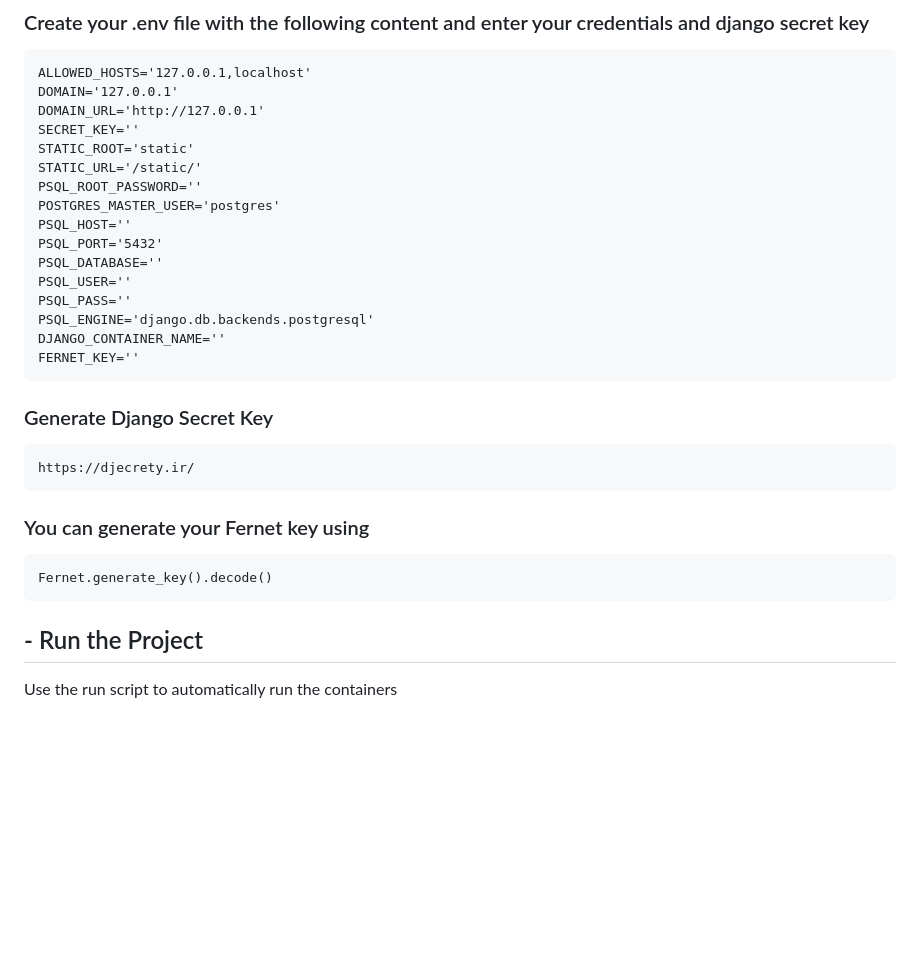
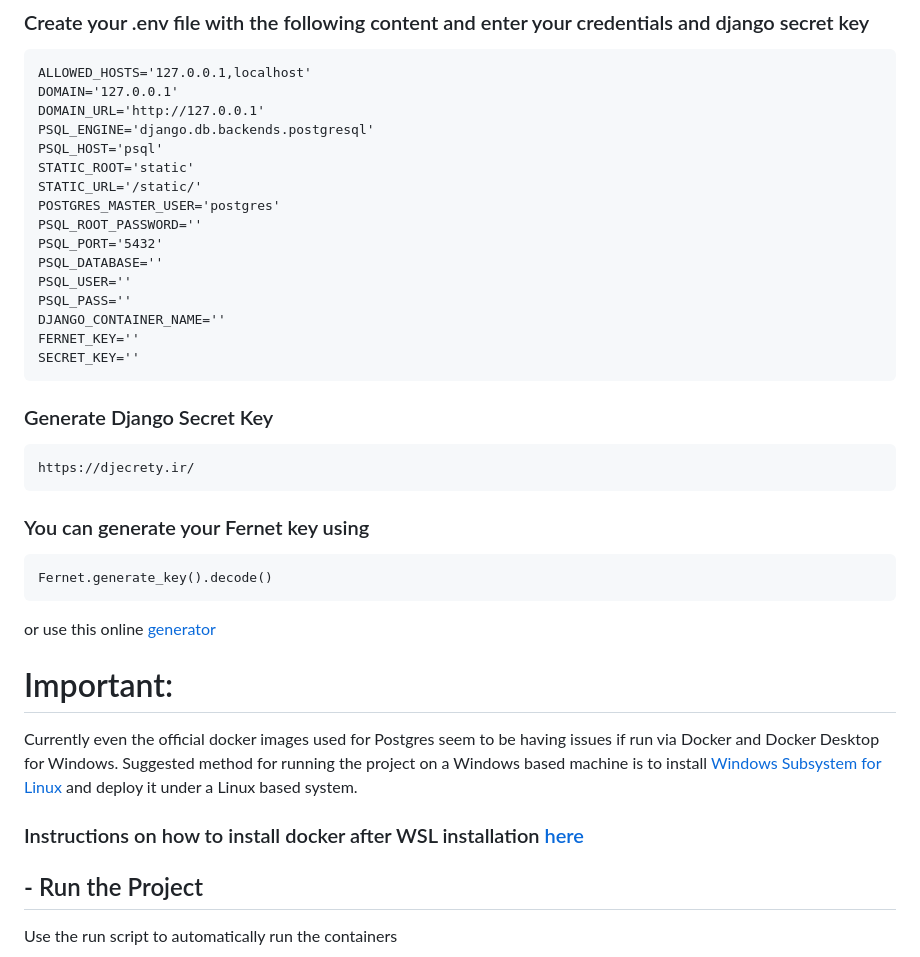
Before and after one commit to vyordanov1/chat, a Markdown page: README.md, the part around the change. Drawn GitHub-style; blank space fills up the shorter version.

````diff
--- a/README.md
+++ b/README.md
@@ -11,19 +11,19 @@ This project requires [Docker](https://docs.docker.com/engine/install/) or [Dock
 ALLOWED_HOSTS='127.0.0.1,localhost'
 DOMAIN='127.0.0.1'
 DOMAIN_URL='http://127.0.0.1'
-SECRET_KEY=''
+PSQL_ENGINE='django.db.backends.postgresql'
+PSQL_HOST='psql'
 STATIC_ROOT='static'
 STATIC_URL='/static/'
+POSTGRES_MASTER_USER='postgres'
 PSQL_ROOT_PASSWORD=''
-POSTGRES_MASTER_USER='postgres'
-PSQL_HOST=''
 PSQL_PORT='5432'
 PSQL_DATABASE=''
 PSQL_USER=''
 PSQL_PASS=''
-PSQL_ENGINE='django.db.backends.postgresql'
 DJANGO_CONTAINER_NAME=''
 FERNET_KEY=''
+SECRET_KEY=''
 ```
 ### Generate Django Secret Key
 ```
@@ -33,7 +33,14 @@ https://djecrety.ir/
 ```
 Fernet.generate_key().decode()
 ```
+or use this online [generator](https://fernetkeygen.com/)
 
+# Important:
+Currently even the official docker images used for Postgres seem to be having issues if run via Docker
+and Docker Desktop for Windows.
+Suggested method for running the project on a Windows based machine is to install [Windows Subsystem for Linux](https://apps.microsoft.com/detail/9pdxgncfsczv?rtc=1&hl=en-US&gl=BG)
+and deploy it under a Linux based system.
+### Instructions on how to install docker after WSL installation [here](https://www.digitalocean.com/community/tutorials/how-to-install-and-use-docker-on-ubuntu-20-04)
 
 ## - Run the Project
 
````
